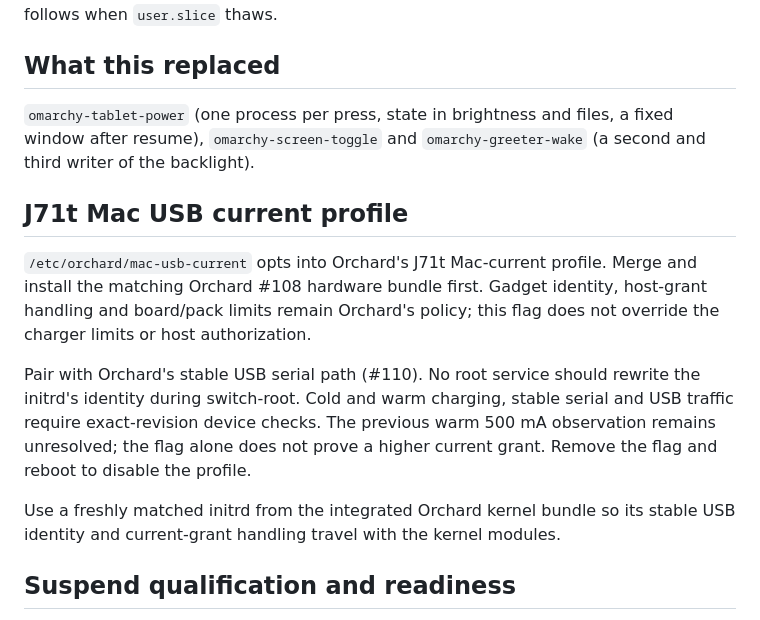
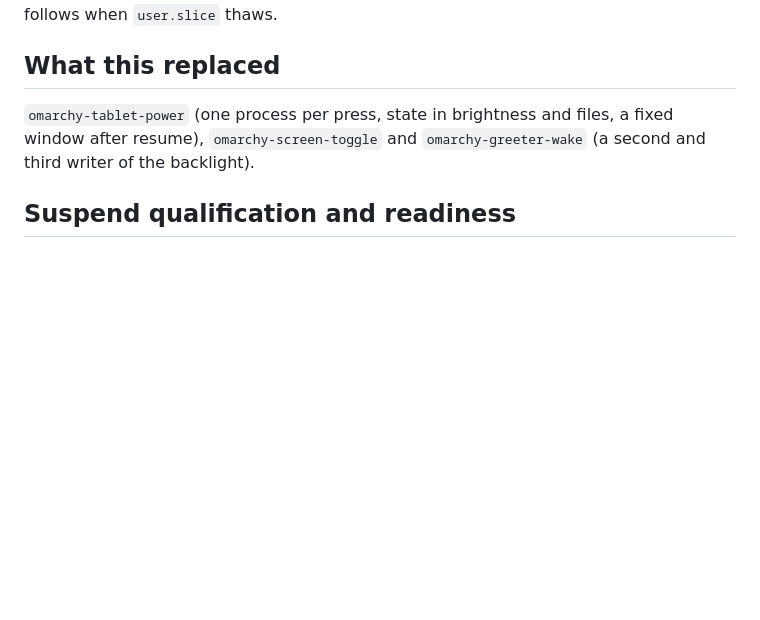
Before and after one commit to OrchardLinux/omarchy-a, a Markdown page: docs/power-and-lock.md, the part around the change. GitHub-like rendering; blank space fills up the shorter version.

Commit message:
Power: drop the J71t Mac USB current profile notes
Orchard main now gives every installed system the Mac current
identity (0x1014) on its own, and nothing reads
/etc/orchard/mac-usb-current any more, so the notes on opting in with
that flag describe a switch that no longer exists.

Assisted-by: LLM

```diff
--- a/docs/power-and-lock.md
+++ b/docs/power-and-lock.md
@@ -223,22 +223,6 @@ when `user.slice` thaws.
 fixed window after resume), `omarchy-screen-toggle` and `omarchy-greeter-wake`
 (a second and third writer of the backlight).
 
-## J71t Mac USB current profile
-
-`/etc/orchard/mac-usb-current` opts into Orchard's J71t Mac-current profile.
-Merge and install the matching Orchard #108 hardware bundle first. Gadget
-identity, host-grant handling and board/pack limits remain Orchard's policy;
-this flag does not override the charger limits or host authorization.
-
-Pair with Orchard's stable USB serial path (#110). No root service should
-rewrite the initrd's identity during switch-root. Cold and warm charging,
-stable serial and USB traffic require exact-revision device checks. The
-previous warm 500 mA observation remains unresolved; the flag alone does not
-prove a higher current grant. Remove the flag and reboot to disable the profile.
-
-Use a freshly matched initrd from the integrated Orchard kernel bundle so its
-stable USB identity and current-grant handling travel with the kernel modules.
-
 ## Suspend qualification and readiness
 
 The root overlay installs `/usr/local/bin/ipadlinux-suspend-ready` for both
```
